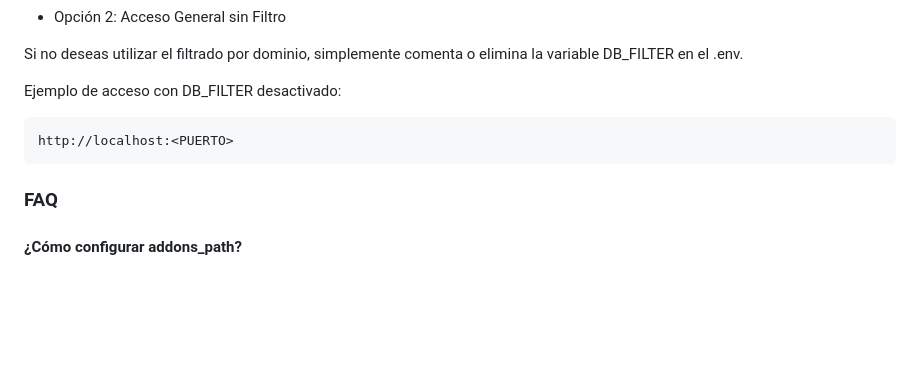
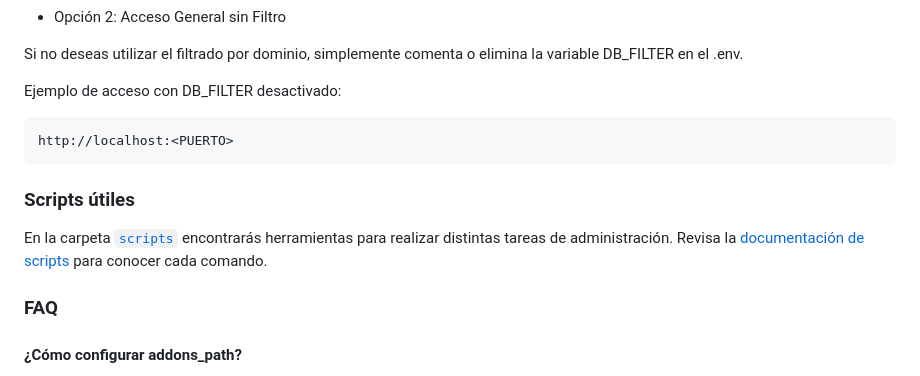
Before and after one commit to binaural-dev/docker-odoo, a Markdown page: readme.md, the part around the change. Drawn GitHub-style; blank space fills up the shorter version.

Commit message:
docs: add scripts usage guide

````diff
--- a/readme.md
+++ b/readme.md
@@ -132,6 +132,12 @@ Ejemplo de acceso con DB_FILTER desactivado:
 http://localhost:<PUERTO>
 ```
 
+### Scripts útiles
+
+En la carpeta [`scripts`](scripts/) encontrarás herramientas para realizar
+distintas tareas de administración. Revisa la
+[documentación de scripts](scripts/README.md) para conocer cada comando.
+
 ### FAQ
 
 #### ¿Cómo configurar addons_path?
````
Also changed, not shown: scripts/README.md (added, +43 -0 lines).
